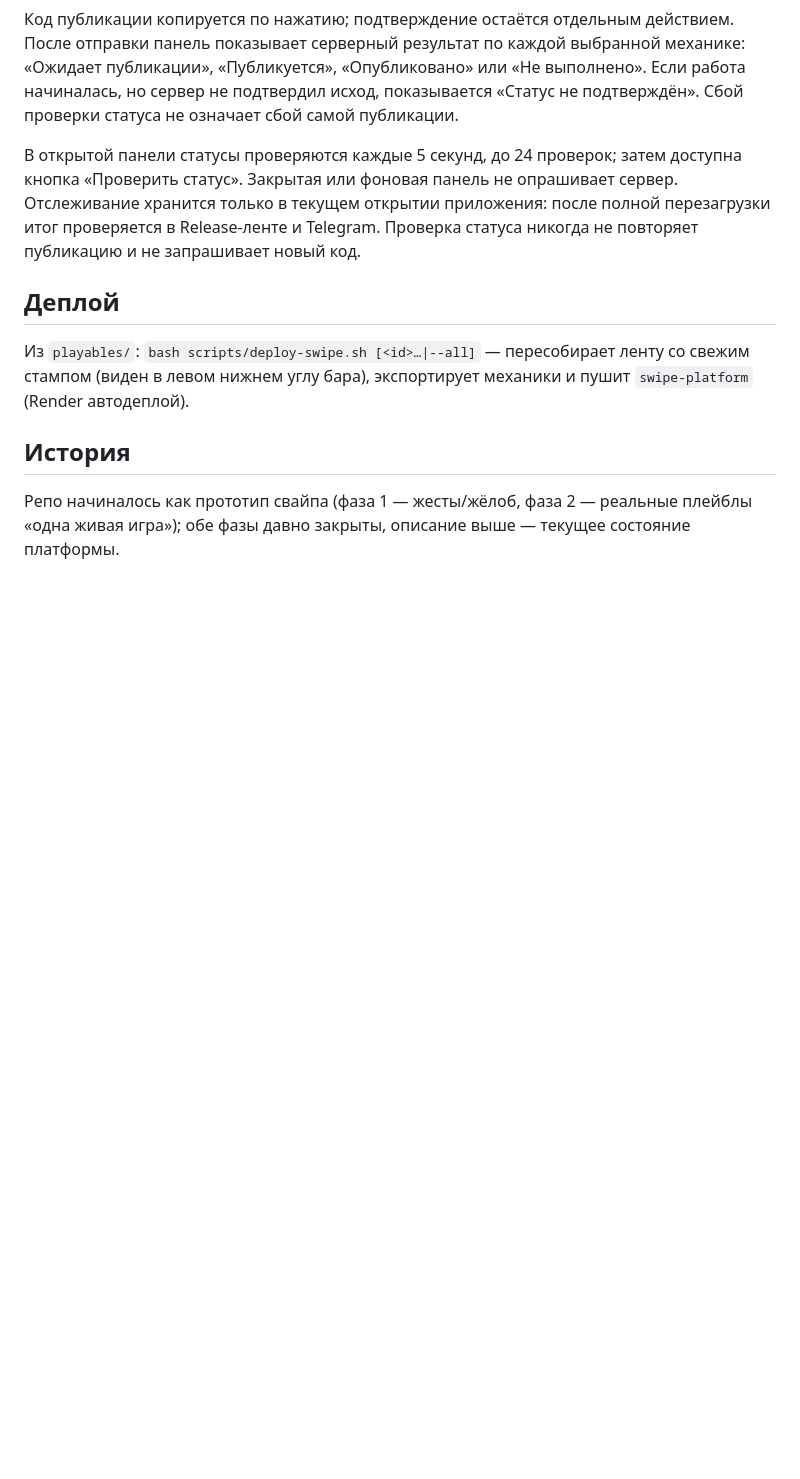
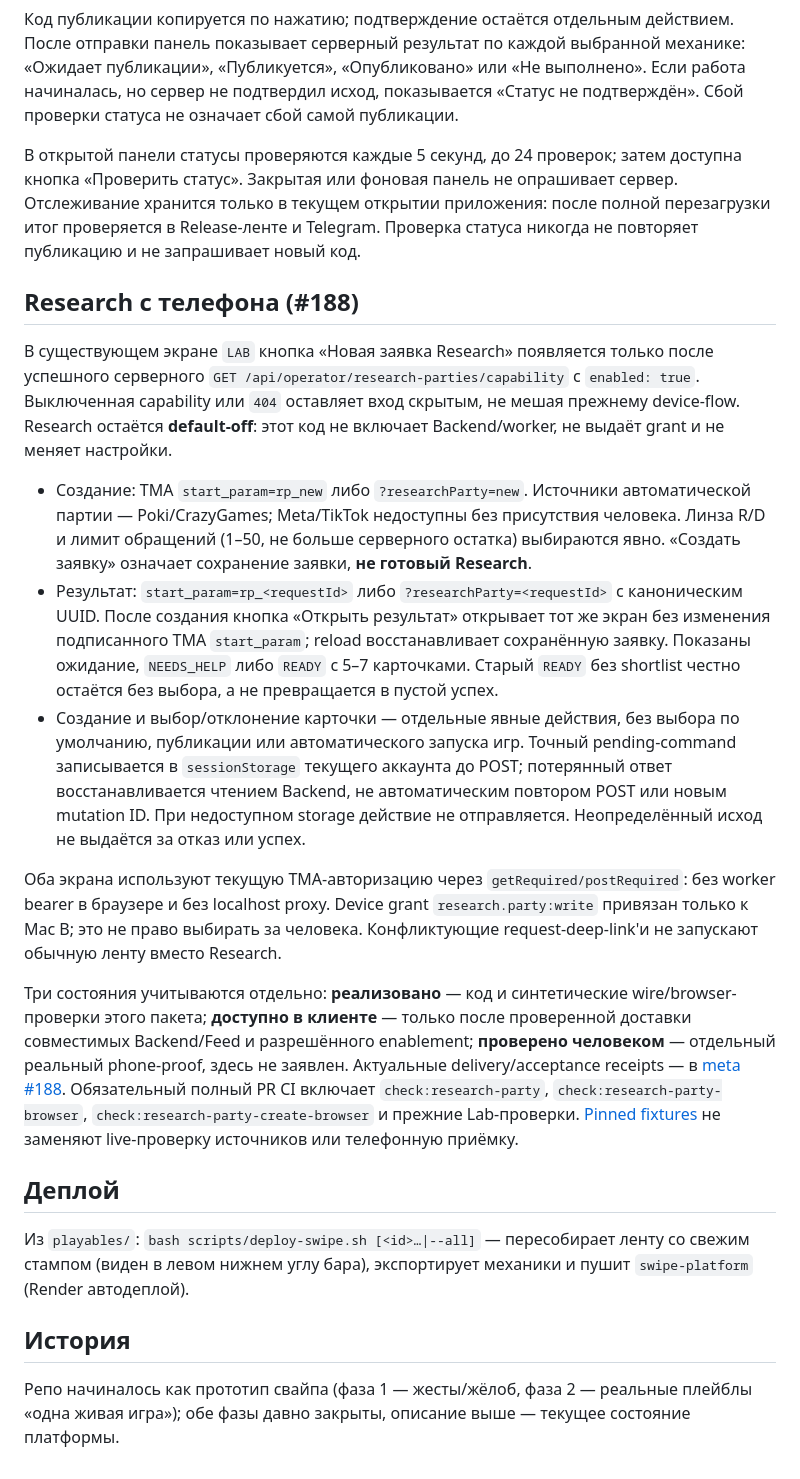
Before and after one commit to Glera/feed-prototype, a Markdown page: README.md, the part around the change. Drawn GitHub-style; blank space fills up the shorter version.

Commit message:
docs(research): describe phone entry and acceptance boundaries

```diff
--- a/README.md
+++ b/README.md
@@ -429,6 +429,47 @@ HTTP latency. По умолчанию оператору даётся 180 сек
 перезагрузки итог проверяется в Release-ленте и Telegram. Проверка статуса никогда
 не повторяет публикацию и не запрашивает новый код.
 
+## Research с телефона (#188)
+
+В существующем экране `LAB` кнопка «Новая заявка Research» появляется только
+после успешного серверного `GET /api/operator/research-parties/capability`
+с `enabled: true`. Выключенная capability или `404` оставляет вход скрытым,
+не мешая прежнему device-flow. Research остаётся **default-off**: этот код
+не включает Backend/worker, не выдаёт grant и не меняет настройки.
+
+- Создание: TMA `start_param=rp_new` либо `?researchParty=new`.
+  Источники автоматической партии — Poki/CrazyGames; Meta/TikTok недоступны
+  без присутствия человека. Линза R/D и лимит обращений (1–50, не больше
+  серверного остатка) выбираются явно. «Создать заявку» означает сохранение
+  заявки, **не готовый Research**.
+- Результат: `start_param=rp_<requestId>` либо
+  `?researchParty=<requestId>` с каноническим UUID. После создания кнопка
+  «Открыть результат» открывает тот же экран без изменения подписанного
+  TMA `start_param`; reload восстанавливает сохранённую заявку.
+  Показаны ожидание, `NEEDS_HELP` либо `READY` с 5–7 карточками. Старый `READY`
+  без shortlist честно остаётся без выбора, а не превращается в пустой успех.
+- Создание и выбор/отклонение карточки — отдельные явные действия, без
+  выбора по умолчанию, публикации или автоматического запуска игр. Точный
+  pending-command записывается в `sessionStorage` текущего аккаунта до POST;
+  потерянный ответ восстанавливается чтением Backend, не автоматическим
+  повтором POST или новым mutation ID. При недоступном storage действие
+  не отправляется. Неопределённый исход не выдаётся за отказ или успех.
+
+Оба экрана используют текущую TMA-авторизацию через `getRequired/postRequired`:
+без worker bearer в браузере и без localhost proxy. Device grant
+`research.party:write` привязан только к Mac B; это не право выбирать за человека.
+Конфликтующие request-deep-link'и не запускают обычную ленту вместо Research.
+
+Три состояния учитываются отдельно: **реализовано** — код и синтетические
+wire/browser-проверки этого пакета; **доступно в клиенте** — только после
+проверенной доставки совместимых Backend/Feed и разрешённого enablement;
+**проверено человеком** — отдельный реальный phone-proof, здесь не заявлен.
+Актуальные delivery/acceptance receipts — в [meta #188](https://github.com/Glera/p4g-workspace-meta/issues/188).
+Обязательный полный PR CI включает `check:research-party`,
+`check:research-party-browser`, `check:research-party-create-browser` и прежние
+Lab-проверки. [Pinned fixtures](scripts/fixtures/research-party/README.md)
+не заменяют live-проверку источников или телефонную приёмку.
+
 ## Деплой
 
 Из `playables/`: `bash scripts/deploy-swipe.sh [<id>…|--all]` — пересобирает ленту
```
